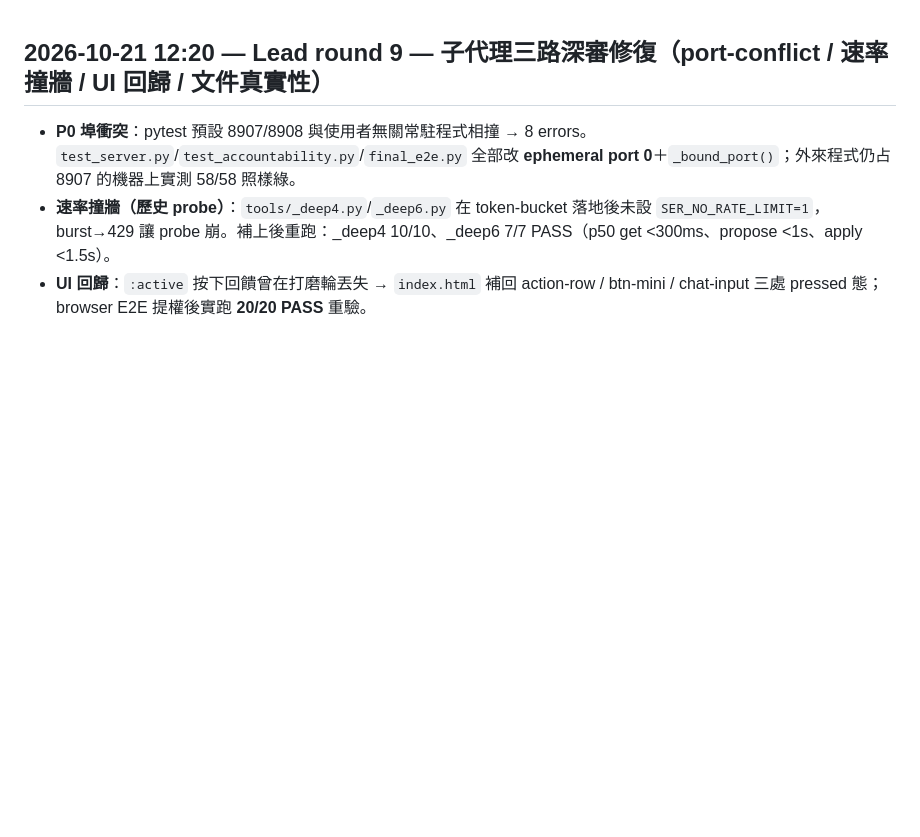
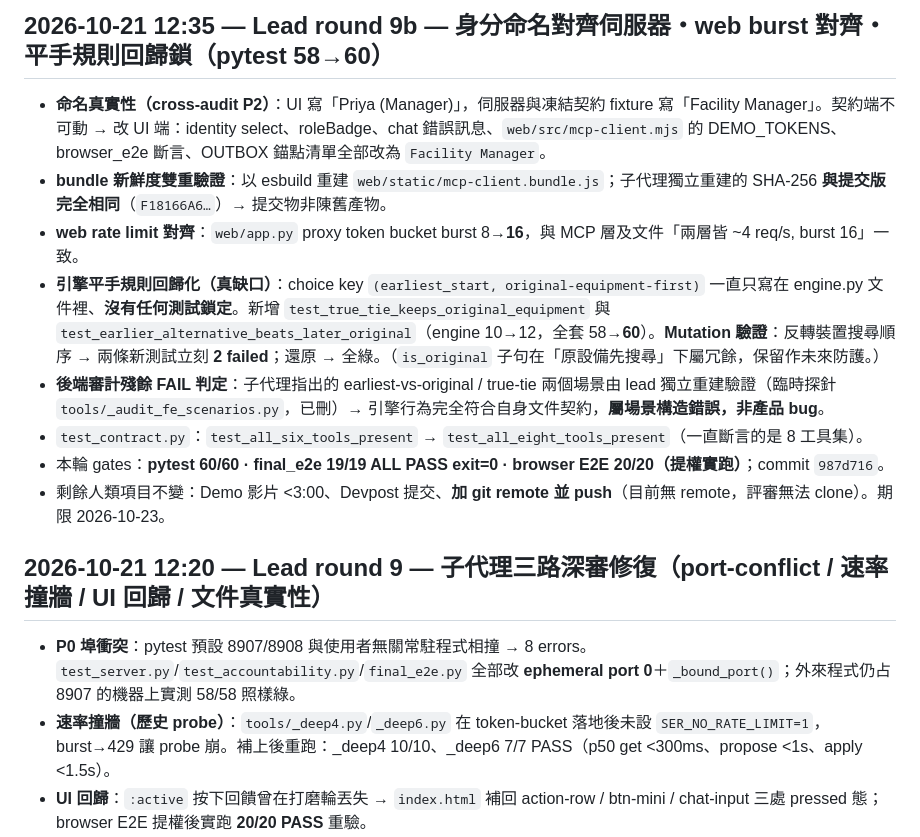
Before and after one commit to Fu93/shared-equipment-rescue, a Markdown page: COLLAB/STATUS.md, the part around the change. Rendered like a GitHub page; blank space fills up the shorter version.

```diff
--- a/COLLAB/STATUS.md
+++ b/COLLAB/STATUS.md
@@ -1,3 +1,13 @@
+## 2026-10-21 12:35 — Lead round 9b — 身分命名對齊伺服器・web burst 對齊・平手規則回歸鎖（pytest 58→60）
+- **命名真實性（cross-audit P2）**：UI 寫「Priya (Manager)」，伺服器與凍結契約 fixture 寫「Facility Manager」。契約端不可動 → 改 UI 端：identity select、roleBadge、chat 錯誤訊息、`web/src/mcp-client.mjs` 的 DEMO_TOKENS、browser_e2e 斷言、OUTBOX 錨點清單全部改為 `Facility Manager`。
+- **bundle 新鮮度雙重驗證**：以 esbuild 重建 `web/static/mcp-client.bundle.js`；子代理獨立重建的 SHA-256 **與提交版完全相同**（`F18166A6…`）→ 提交物非陳舊產物。
+- **web rate limit 對齊**：`web/app.py` proxy token bucket burst 8→**16**，與 MCP 層及文件「兩層皆 ~4 req/s, burst 16」一致。
+- **引擎平手規則回歸化（真缺口）**：choice key `(earliest_start, original-equipment-first)` 一直只寫在 engine.py 文件裡、**沒有任何測試鎖定**。新增 `test_true_tie_keeps_original_equipment` 與 `test_earlier_alternative_beats_later_original`（engine 10→12，全套 58→**60**）。**Mutation 驗證**：反轉裝置搜尋順序 → 兩條新測試立刻 **2 failed**；還原 → 全綠。（`is_original` 子句在「原設備先搜尋」下屬冗餘，保留作未來防護。）
+- **後端審計殘餘 FAIL 判定**：子代理指出的 earliest-vs-original / true-tie 兩個場景由 lead 獨立重建驗證（臨時探針 `tools/_audit_fe_scenarios.py`，已刪）→ 引擎行為完全符合自身文件契約，**屬場景構造錯誤，非產品 bug**。
+- `test_contract.py`：`test_all_six_tools_present` → `test_all_eight_tools_present`（一直斷言的是 8 工具集）。
+- 本輪 gates：**pytest 60/60 · final_e2e 19/19 ALL PASS exit=0 · browser E2E 20/20（提權實跑）**；commit `987d716`。
+- 剩餘人類項目不變：Demo 影片 <3:00、Devpost 提交、**加 git remote 並 push**（目前無 remote，評審無法 clone）。期限 2026-10-23。
+
 ## 2026-10-21 12:20 — Lead round 9 — 子代理三路深審修復（port-conflict / 速率撞牆 / UI 回歸 / 文件真實性）
 - **P0 埠衝突**：pytest 預設 8907/8908 與使用者無關常駐程式相撞 → 8 errors。`test_server.py`/`test_accountability.py`/`final_e2e.py` 全部改 **ephemeral port 0**＋`_bound_port()`；外來程式仍占 8907 的機器上實測 58/58 照樣綠。
 - **速率撞牆（歷史 probe）**：`tools/_deep4.py`/`_deep6.py` 在 token-bucket 落地後未設 `SER_NO_RATE_LIMIT=1`，burst→429 讓 probe 崩。補上後重跑：_deep4 10/10、_deep6 7/7 PASS（p50 get <300ms、propose <1s、apply <1.5s）。
```
Also changed, not shown: README.md (+2 -2 lines), SUBMISSION_CHECKLIST.md (+2 -2 lines).
